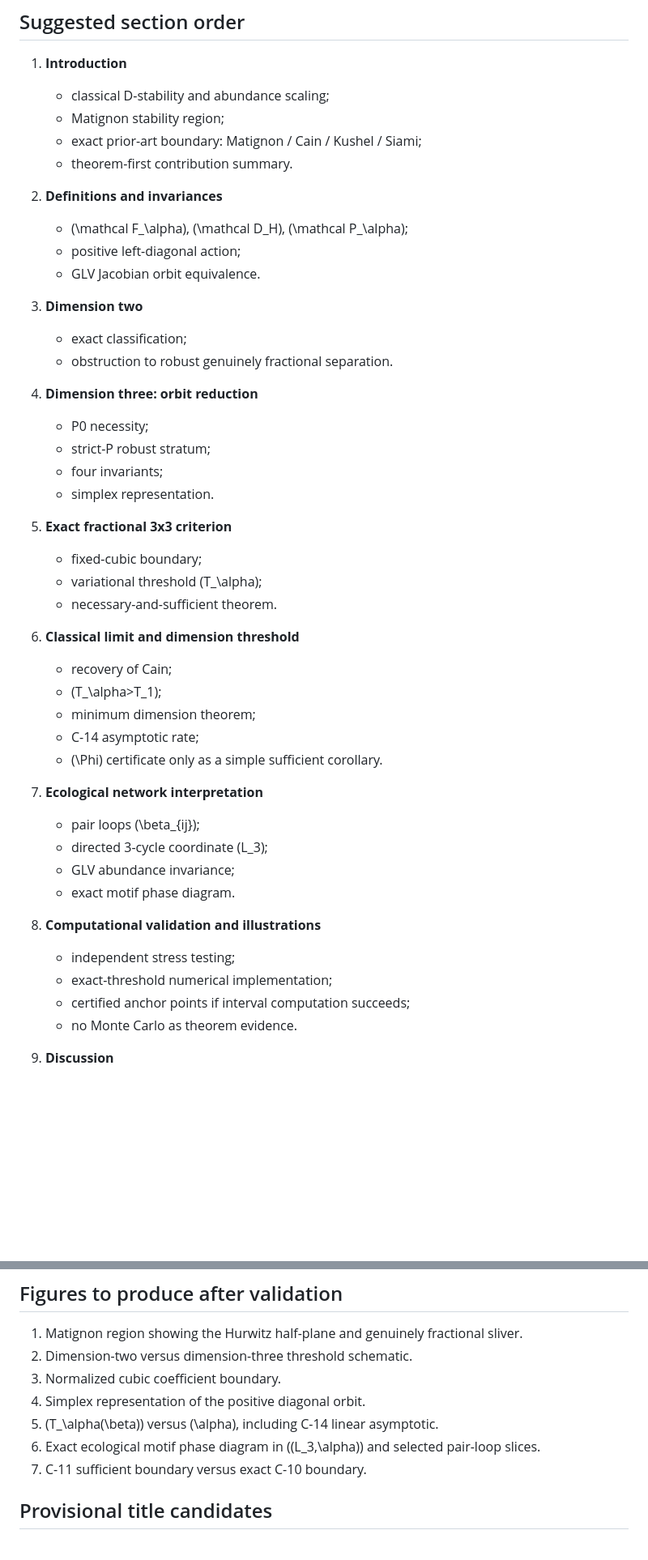
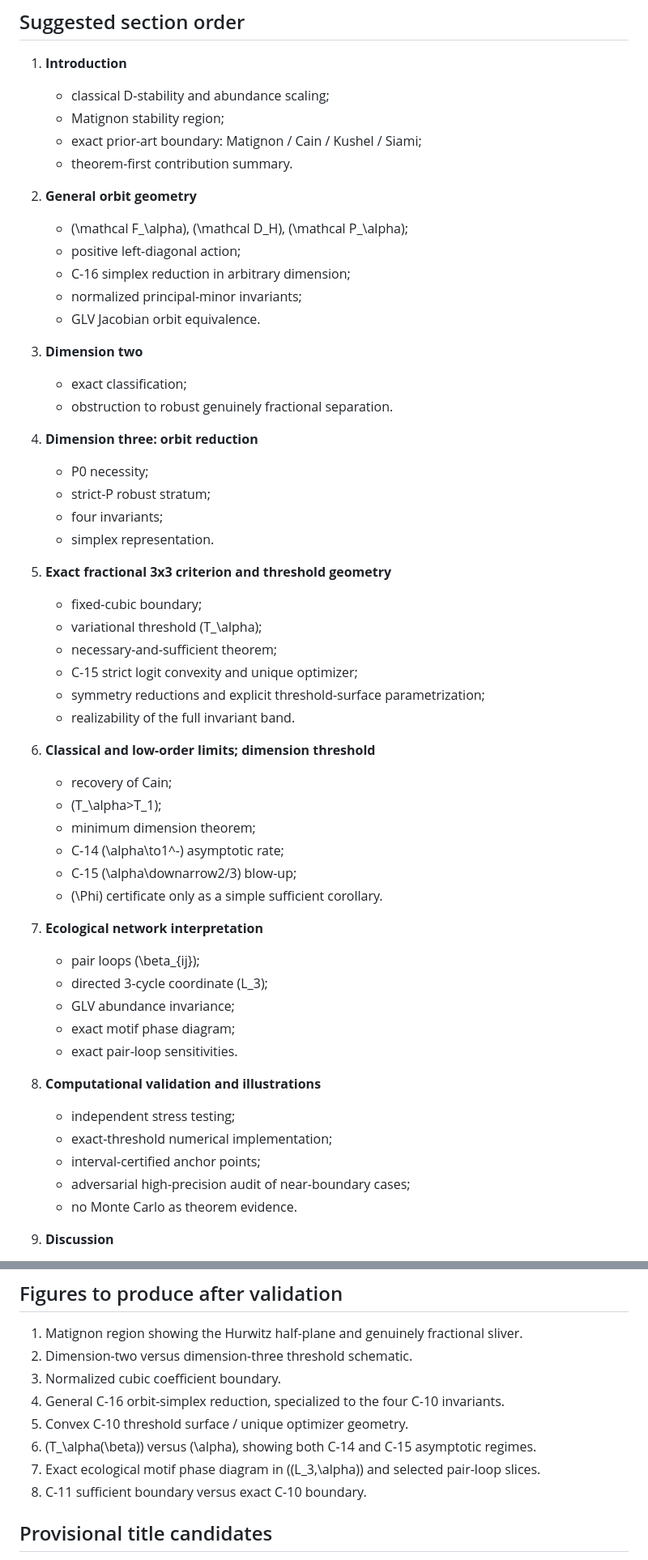
Before and after one commit to maximilianolucius/fractional-d-stability-networks, a Markdown page: research/Q1_PAPER_ARCHITECTURE.md, 2 parts joined by grey strips. Shown at 81% size. Drawn GitHub-style; blank space fills up the shorter version.

Commit message:
research: integrate C15 C16 into Q1 architecture

```diff
--- a/research/Q1_PAPER_ARCHITECTURE.md
+++ b/research/Q1_PAPER_ARCHITECTURE.md
@@ -149,9 +204,11 @@ This quantifies the collapse of the memory-only band toward classical D-stabilit
    - exact prior-art boundary: Matignon / Cain / Kushel / Siami;
    - theorem-first contribution summary.
 
-2. **Definitions and invariances**
+2. **General orbit geometry**
    - \(\mathcal F_\alpha\), \(\mathcal D_H\), \(\mathcal P_\alpha\);
    - positive left-diagonal action;
+   - C-16 simplex reduction in arbitrary dimension;
+   - normalized principal-minor invariants;
    - GLV Jacobian orbit equivalence.
 
 3. **Dimension two**
@@ -164,28 +221,34 @@ This quantifies the collapse of the memory-only band toward classical D-stabilit
    - four invariants;
    - simplex representation.
 
-5. **Exact fractional 3x3 criterion**
+5. **Exact fractional 3x3 criterion and threshold geometry**
    - fixed-cubic boundary;
    - variational threshold \(T_\alpha\);
-   - necessary-and-sufficient theorem.
+   - necessary-and-sufficient theorem;
+   - C-15 strict logit convexity and unique optimizer;
+   - symmetry reductions and explicit threshold-surface parametrization;
+   - realizability of the full invariant band.
 
-6. **Classical limit and dimension threshold**
+6. **Classical and low-order limits; dimension threshold**
    - recovery of Cain;
    - \(T_\alpha>T_1\);
    - minimum dimension theorem;
-   - C-14 asymptotic rate;
+   - C-14 \(\alpha\to1^-\) asymptotic rate;
+   - C-15 \(\alpha\downarrow2/3\) blow-up;
    - \(\Phi\) certificate only as a simple sufficient corollary.
 
 7. **Ecological network interpretation**
    - pair loops \(\beta_{ij}\);
    - directed 3-cycle coordinate \(L_3\);
    - GLV abundance invariance;
-   - exact motif phase diagram.
+   - exact motif phase diagram;
+   - exact pair-loop sensitivities.
 
 8. **Computational validation and illustrations**
    - independent stress testing;
    - exact-threshold numerical implementation;
-   - certified anchor points if interval computation succeeds;
+   - interval-certified anchor points;
+   - adversarial high-precision audit of near-boundary cases;
    - no Monte Carlo as theorem evidence.
 
 9. **Discussion**
@@ -200,10 +263,11 @@ This quantifies the collapse of the memory-only band toward classical D-stabilit
 1. Matignon region showing the Hurwitz half-plane and genuinely fractional sliver.
 2. Dimension-two versus dimension-three threshold schematic.
 3. Normalized cubic coefficient boundary.
-4. Simplex representation of the positive diagonal orbit.
-5. \(T_\alpha(\beta)\) versus \(\alpha\), including C-14 linear asymptotic.
-6. Exact ecological motif phase diagram in \((L_3,\alpha)\) and selected pair-loop slices.
-7. C-11 sufficient boundary versus exact C-10 boundary.
+4. General C-16 orbit-simplex reduction, specialized to the four C-10 invariants.
+5. Convex C-10 threshold surface / unique optimizer geometry.
+6. \(T_\alpha(\beta)\) versus \(\alpha\), showing both C-14 and C-15 asymptotic regimes.
+7. Exact ecological motif phase diagram in \((L_3,\alpha)\) and selected pair-loop slices.
+8. C-11 sufficient boundary versus exact C-10 boundary.
 
 ## Provisional title candidates
 
```
Also changed, not shown: other parts of research/Q1_PAPER_ARCHITECTURE.md (+60 -5 lines).
